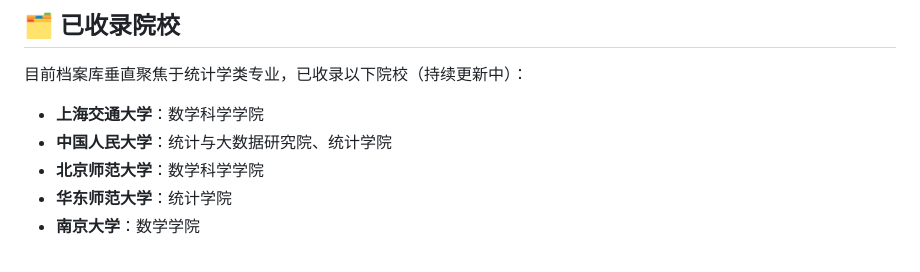
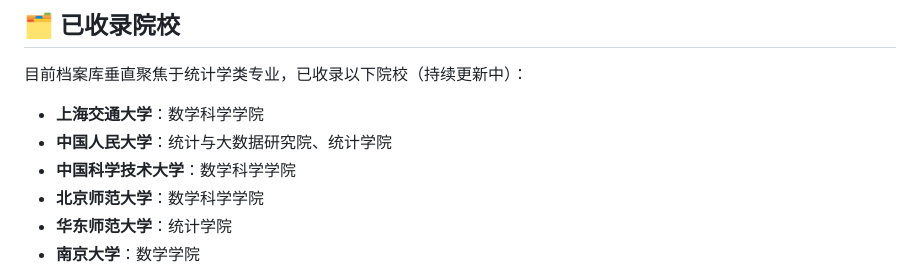
Before and after one commit to BairlyEmei/baoyan-archive, a Markdown page: README.md, the part around the change. GitHub-like rendering.

Commit message:
chore(sync-readme): 自动化维护

```diff
--- a/README.md
+++ b/README.md
@@ -48,6 +48,7 @@
 <!-- SCHOOL-LIST:START -->
 - **上海交通大学**：数学科学学院
 - **中国人民大学**：统计与大数据研究院、统计学院
+- **中国科学技术大学**：数学科学学院
 - **北京师范大学**：数学科学学院
 - **华东师范大学**：统计学院
 - **南京大学**：数学学院
```
